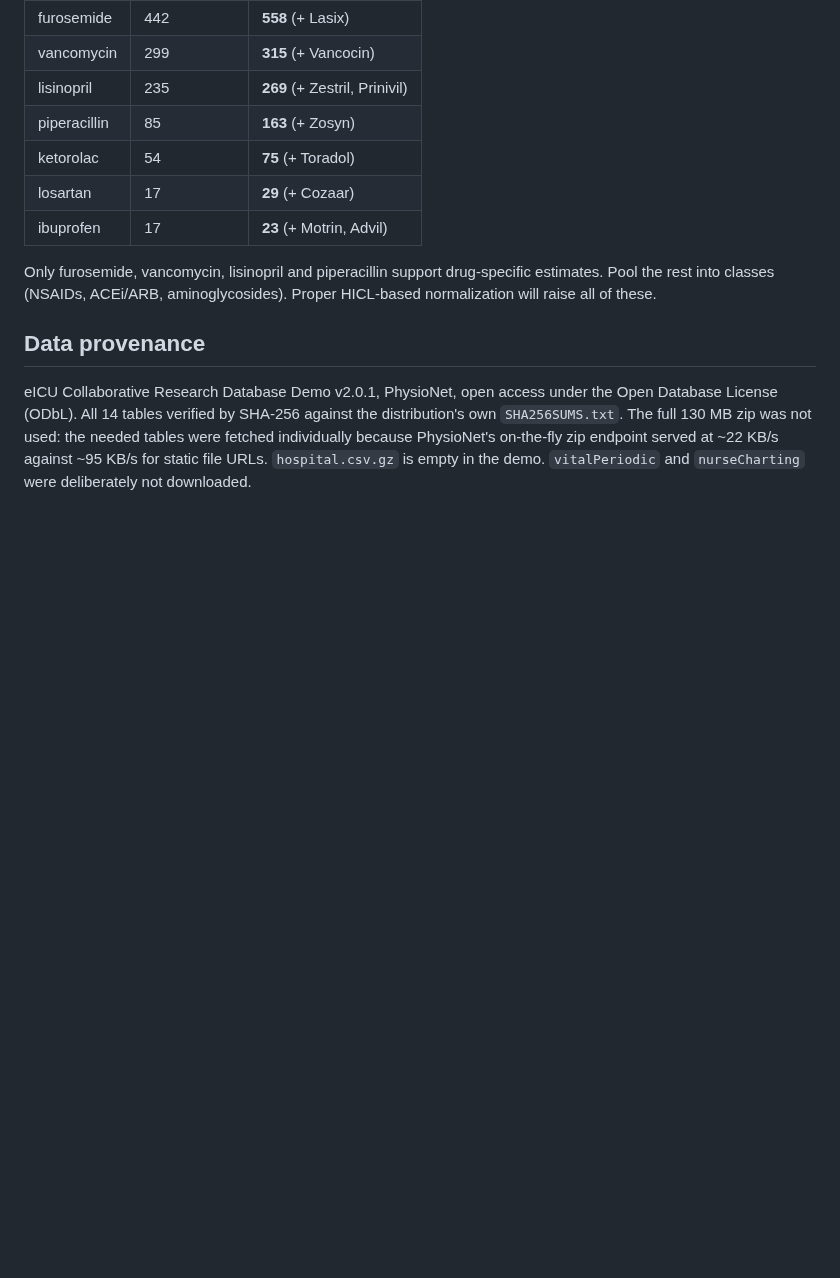
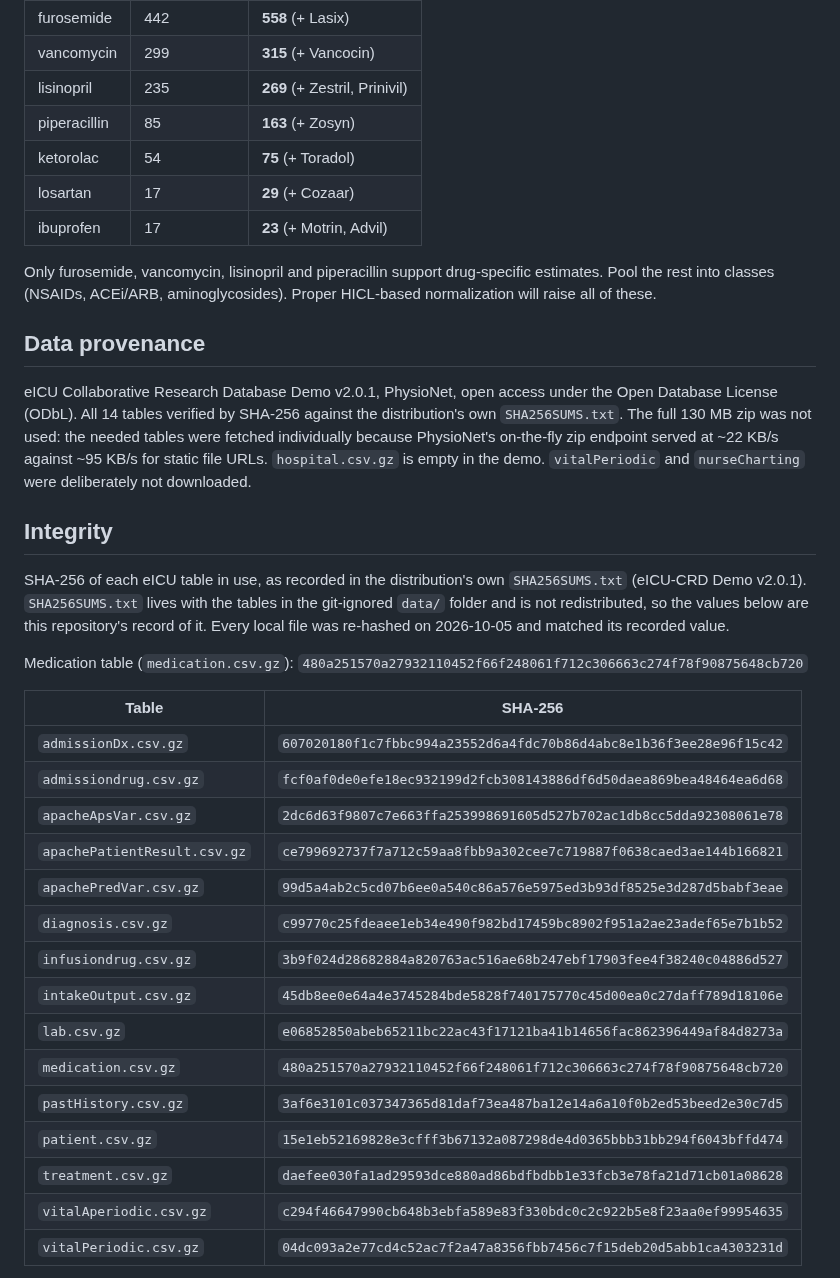
Before and after one commit to drvnv2000-lab/polysafe, a Markdown page: DATA_REPORT.md, the part around one of its changes. Rendered like a GitHub page; blank space fills up the shorter version.

```diff
--- a/DATA_REPORT.md
+++ b/DATA_REPORT.md
@@ -115,3 +115,33 @@ needed tables were fetched individually because PhysioNet's on-the-fly zip
 endpoint served at ~22 KB/s against ~95 KB/s for static file URLs.
 `hospital.csv.gz` is empty in the demo. `vitalPeriodic` and `nurseCharting`
 were deliberately not downloaded.
+
+## Integrity
+
+SHA-256 of each eICU table in use, as recorded in the distribution's own
+`SHA256SUMS.txt` (eICU-CRD Demo v2.0.1). `SHA256SUMS.txt` lives with the tables in
+the git-ignored `data/` folder and is not redistributed, so the values below are
+this repository's record of it. Every local file was re-hashed on 2026-10-05 and
+matched its recorded value.
+
+Medication table (`medication.csv.gz`):
+`480a251570a27932110452f66f248061f712c306663c274f78f90875648cb720`
+
+| Table | SHA-256 |
+|---|---|
+| `admissionDx.csv.gz` | `607020180f1c7fbbc994a23552d6a4fdc70b86d4abc8e1b36f3ee28e96f15c42` |
+| `admissiondrug.csv.gz` | `fcf0af0de0efe18ec932199d2fcb308143886df6d50daea869bea48464ea6d68` |
+| `apacheApsVar.csv.gz` | `2dc6d63f9807c7e663ffa253998691605d527b702ac1db8cc5dda92308061e78` |
+| `apachePatientResult.csv.gz` | `ce799692737f7a712c59aa8fbb9a302cee7c719887f0638caed3ae144b166821` |
+| `apachePredVar.csv.gz` | `99d5a4ab2c5cd07b6ee0a540c86a576e5975ed3b93df8525e3d287d5babf3eae` |
+| `diagnosis.csv.gz` | `c99770c25fdeaee1eb34e490f982bd17459bc8902f951a2ae23adef65e7b1b52` |
+| `infusiondrug.csv.gz` | `3b9f024d28682884a820763ac516ae68b247ebf17903fee4f38240c04886d527` |
+| `intakeOutput.csv.gz` | `45db8ee0e64a4e3745284bde5828f740175770c45d00ea0c27daff789d18106e` |
+| `lab.csv.gz` | `e06852850abeb65211bc22ac43f17121ba41b14656fac862396449af84d8273a` |
+| `medication.csv.gz` | `480a251570a27932110452f66f248061f712c306663c274f78f90875648cb720` |
+| `pastHistory.csv.gz` | `3af6e3101c037347365d81daf73ea487ba12e14a6a10f0b2ed53beed2e30c7d5` |
+| `patient.csv.gz` | `15e1eb52169828e3cfff3b67132a087298de4d0365bbb31bb294f6043bffd474` |
+| `treatment.csv.gz` | `daefee030fa1ad29593dce880ad86bdfbdbb1e33fcb3e78fa21d71cb01a08628` |
+| `vitalAperiodic.csv.gz` | `c294f46647990cb648b3ebfa589e83f330bdc0c2c922b5e8f23aa0ef99954635` |
+| `vitalPeriodic.csv.gz` | `04dc093a2e77cd4c52ac7f2a47a8356fbb7456c7f15deb20d5abb1ca4303231d` |
+
```
Also changed, not shown: other parts of DATA_REPORT.md (+54 -0 lines).
